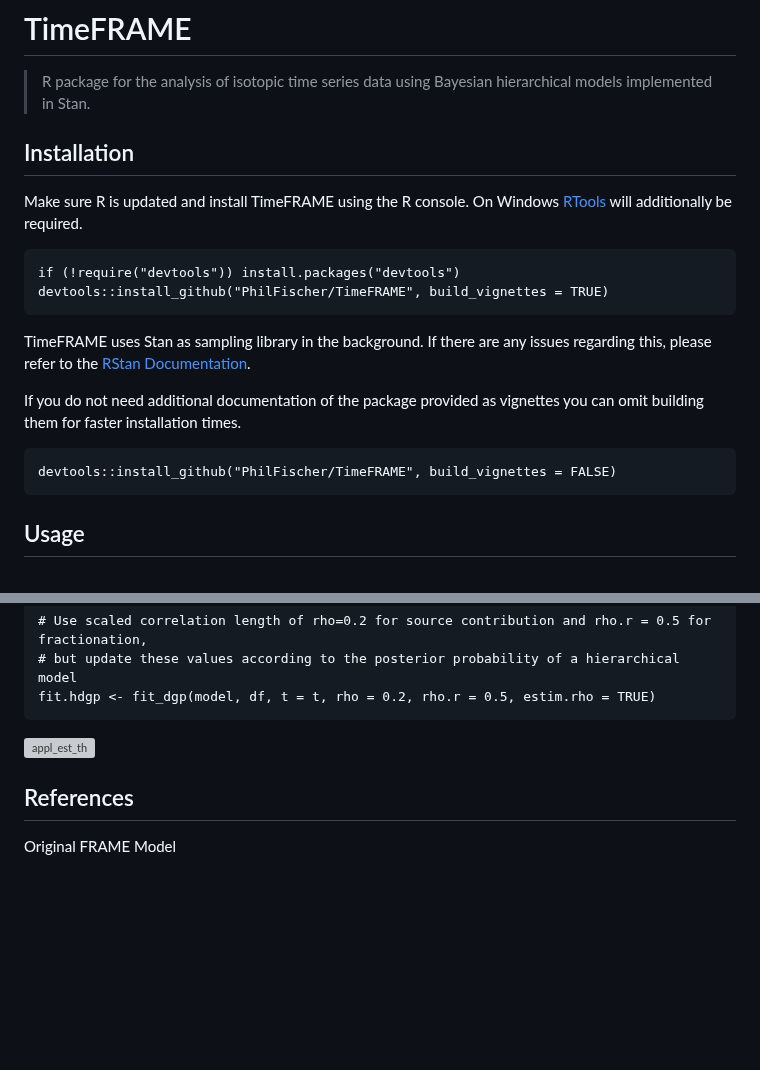
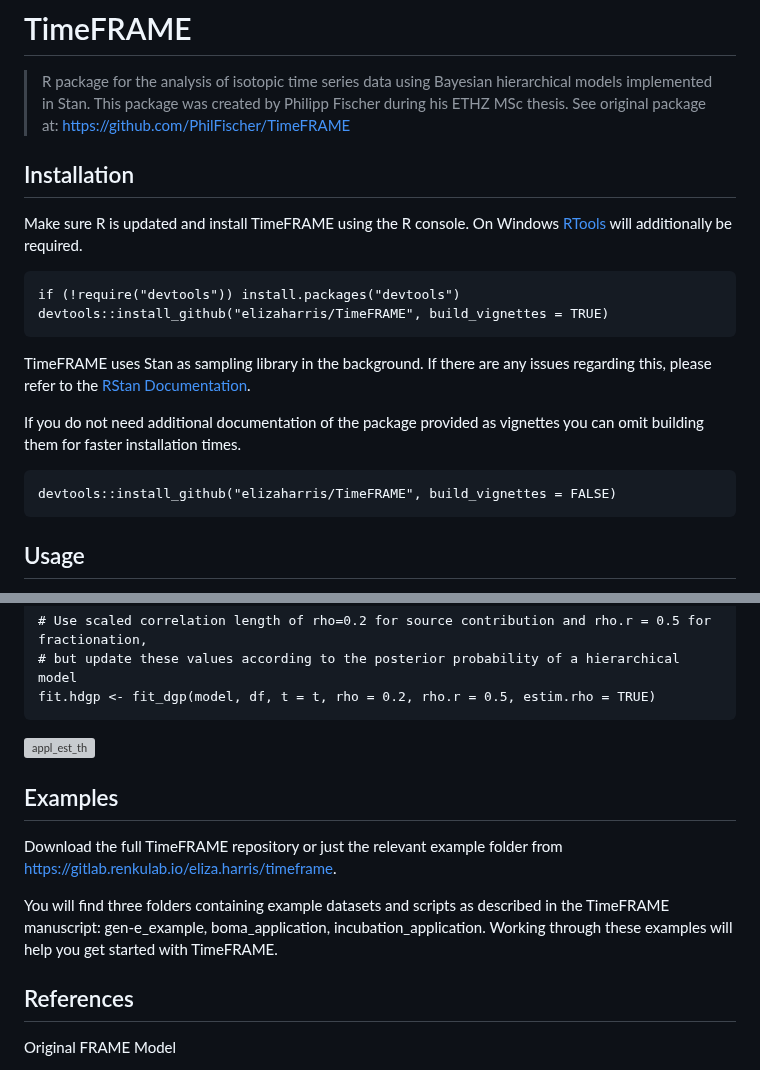
Before and after one commit to elizaharris/TimeFRAME, a Markdown page: README.md, 2 parts joined by grey strips. Drawn GitHub-style; blank space fills up the shorter version; grey boxes are pictures that could not be loaded.

Commit message:
Update README.md
Changes to Readme

````diff
--- a/README.md
+++ b/README.md
@@ -1,18 +1,19 @@
 # TimeFRAME
 > R package for the analysis of isotopic time series data using Bayesian hierarchical models implemented in Stan.
+> This package was created by Philipp Fischer during his ETHZ MSc thesis. See original package at: https://github.com/PhilFischer/TimeFRAME
 
 ## Installation
 Make sure R is updated and install TimeFRAME using the R console. On Windows [RTools](https://cran.r-project.org/bin/windows/Rtools/) will additionally be required.
 ```
 if (!require("devtools")) install.packages("devtools")
-devtools::install_github("PhilFischer/TimeFRAME", build_vignettes = TRUE)
+devtools::install_github("elizaharris/TimeFRAME", build_vignettes = TRUE)
 ```
 
 TimeFRAME uses Stan as sampling library in the background. If there are any issues regarding this, please refer to the [RStan Documentation](https://mc-stan.org/users/interfaces/rstan).
 
 If you do not need additional documentation of the package provided as vignettes you can omit building them for faster installation times.
 ```
-devtools::install_github("PhilFischer/TimeFRAME", build_vignettes = FALSE)
+devtools::install_github("elizaharris/TimeFRAME", build_vignettes = FALSE)
 ```
 
 ## Usage
@@ -57,6 +58,12 @@ fit.hdgp <- fit_dgp(model, df, t = t, rho = 0.2, rho.r = 0.5, estim.rho = TRUE)
 
 ![appl_est_th](https://github.com/PhilFischer/TimeFRAME/assets/36499405/9b94e9af-80b4-44c4-80d2-d8a5dcc75e78)
 
+## Examples
+
+Download the full TimeFRAME repository or just the relevant example folder from https://gitlab.renkulab.io/eliza.harris/timeframe.
+
+You will find three folders containing example datasets and scripts as described in the TimeFRAME manuscript: gen-e_example, boma_application, incubation_application. Working through these examples will help you get started with TimeFRAME.
+
 ## References
 
 Original FRAME Model
````
